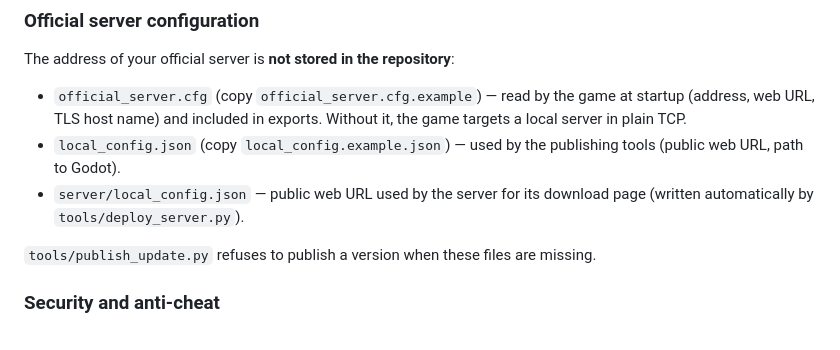
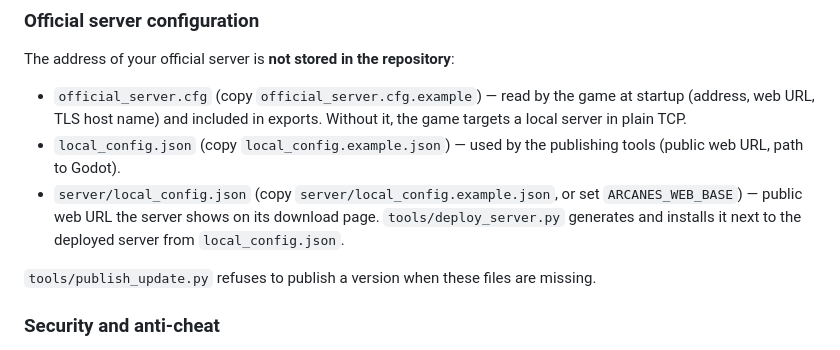
Before and after one commit to ngoujon/board-jdr, a Markdown page: README.md, the part around the change. Rendered like a GitHub page.

Commit message:
README: clarify server configuration

```diff
--- a/README.md
+++ b/README.md
@@ -66,7 +66,7 @@ The address of your official server is **not stored in the repository**:
 
 - `official_server.cfg` (copy `official_server.cfg.example`) — read by the game at startup (address, web URL, TLS host name) and included in exports. Without it, the game targets a local server in plain TCP.
 - `local_config.json` (copy `local_config.example.json`) — used by the publishing tools (public web URL, path to Godot).
-- `server/local_config.json` — public web URL used by the server for its download page (written automatically by `tools/deploy_server.py`).
+- `server/local_config.json` (copy `server/local_config.example.json`, or set `ARCANES_WEB_BASE`) — public web URL the server shows on its download page. `tools/deploy_server.py` generates and installs it next to the deployed server from `local_config.json`.
 
 `tools/publish_update.py` refuses to publish a version when these files are missing.
 
```
